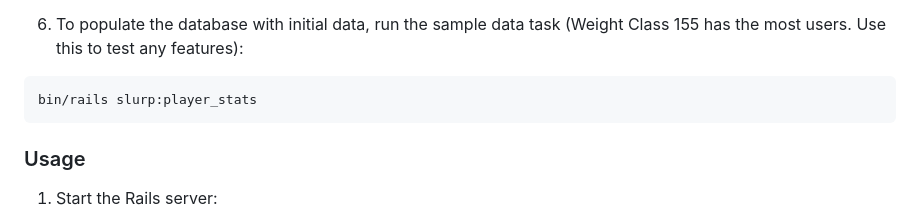
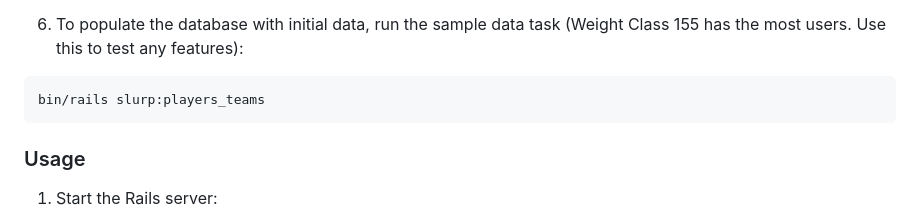
Before and after one commit to Ritumka/nba-stats-project, a Markdown page: README.md, the part around the change. Drawn GitHub-style.

````diff
--- a/README.md
+++ b/README.md
@@ -48,7 +48,7 @@ rails db:create db:migrate
 ```
 6. To populate the database with initial data, run the sample data task (Weight Class 155 has the most users. Use this to test any features):
 ```bash
-bin/rails slurp:player_stats
+bin/rails slurp:players_teams
 ```
 
 ### Usage
````
